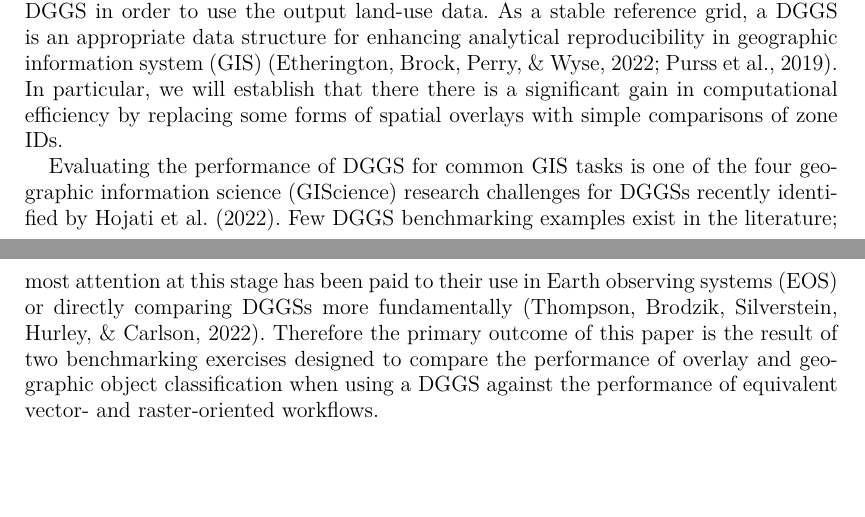
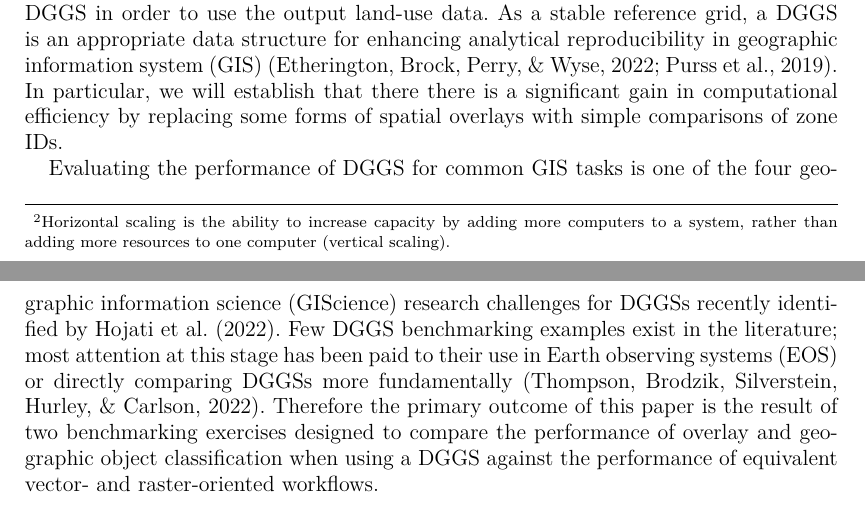
Before and after one commit to manaakiwhenua/dggs-lu-tex, a LaTeX document (main2.tex): two parts of pages 2 and 3 of 17, joined at a grey line, cut so that both start at the same text, the shorter picture padded with empty space. Compiled offline with pdfLaTeX.

Commit message:
horizontal scaling, cf #31

```diff
--- a/main2.tex
+++ b/main2.tex
@@ -106,7 +106,7 @@ Some of the significant problems that emerge when attempting to synthesise these
     \item The inefficiency of computation on infinite-precision vector geospatial objects (compared to a discrete grid) \citep{hojati2022giscience}.
 \end{itemize}
 
-We propose that the adoption of a \acf{DGGS} addresses these problems while affording additional benefits; but we do not attempt to argue that it is a panacea for all data integration issues. This paper will describe our approach using the hexagonal, hierarchical and geodesic Uber H3 \ac{DGGS} \citep{brodsky2018h3} as a means to integrating heterogeneous geospatial information. We will explain that the adoption of any \ac{DGGS} affords the opportunity for horizontal scaling for geospatial classification by using column-oriented data formats (e.g. Apache Parquet) which natively support the \ac{DGGS} data model \textit{without} an explicit understanding of the data structure as geospatial information. This can be done in such a way that the output can be presented in either the vector or raster data models and therefore does not require end users to adopt a \ac{DGGS} in order to use the output land-use data. As a stable reference grid, a \ac{DGGS} is an appropriate data structure for enhancing analytical reproducibility in \ac{GIS} \citep{purss2019datacubes,etherington2022}. In particular, we will establish that there there is a significant gain in computational efficiency by replacing some forms of spatial overlays with simple comparisons of zone IDs.
+We propose that the adoption of a \acf{DGGS} addresses these problems while affording additional benefits; but we do not attempt to argue that it is a panacea for all data integration issues. This paper will describe our approach using the hexagonal, hierarchical and geodesic Uber H3 \ac{DGGS} \citep{brodsky2018h3} as a means to integrating heterogeneous geospatial information. We will explain that the adoption of any \ac{DGGS} affords the opportunity for horizontal scaling\footnote{Horizontal scaling is the ability to increase capacity by adding more computers to a system, rather than adding more resources to one computer (vertical scaling).} for geospatial classification by using column-oriented data formats (e.g. Apache Parquet) which natively support the \ac{DGGS} data model \textit{without} an explicit understanding of the data structure as geospatial information. This can be done in such a way that the output can be presented in either the vector or raster data models and therefore does not require end users to adopt a \ac{DGGS} in order to use the output land-use data. As a stable reference grid, a \ac{DGGS} is an appropriate data structure for enhancing analytical reproducibility in \ac{GIS} \citep{purss2019datacubes,etherington2022}. In particular, we will establish that there there is a significant gain in computational efficiency by replacing some forms of spatial overlays with simple comparisons of zone IDs.
 
 Evaluating the performance of \ac{DGGS} for common \ac{GIS} tasks is one of the four \ac{GISc} research challenges for \acp{DGGS} recently identified by \citet{hojati2022giscience}. Few \ac{DGGS} benchmarking examples exist in the literature; most attention at this stage has been paid to their use in \ac{EOS} or directly comparing \acp{DGGS} more fundamentally \citep{thompson2022ease}. Therefore the primary outcome of this paper is the result of two benchmarking exercises designed to compare the performance of overlay and geographic object classification when using a \ac{DGGS} against the performance of equivalent vector- and raster-oriented workflows.
 
```
